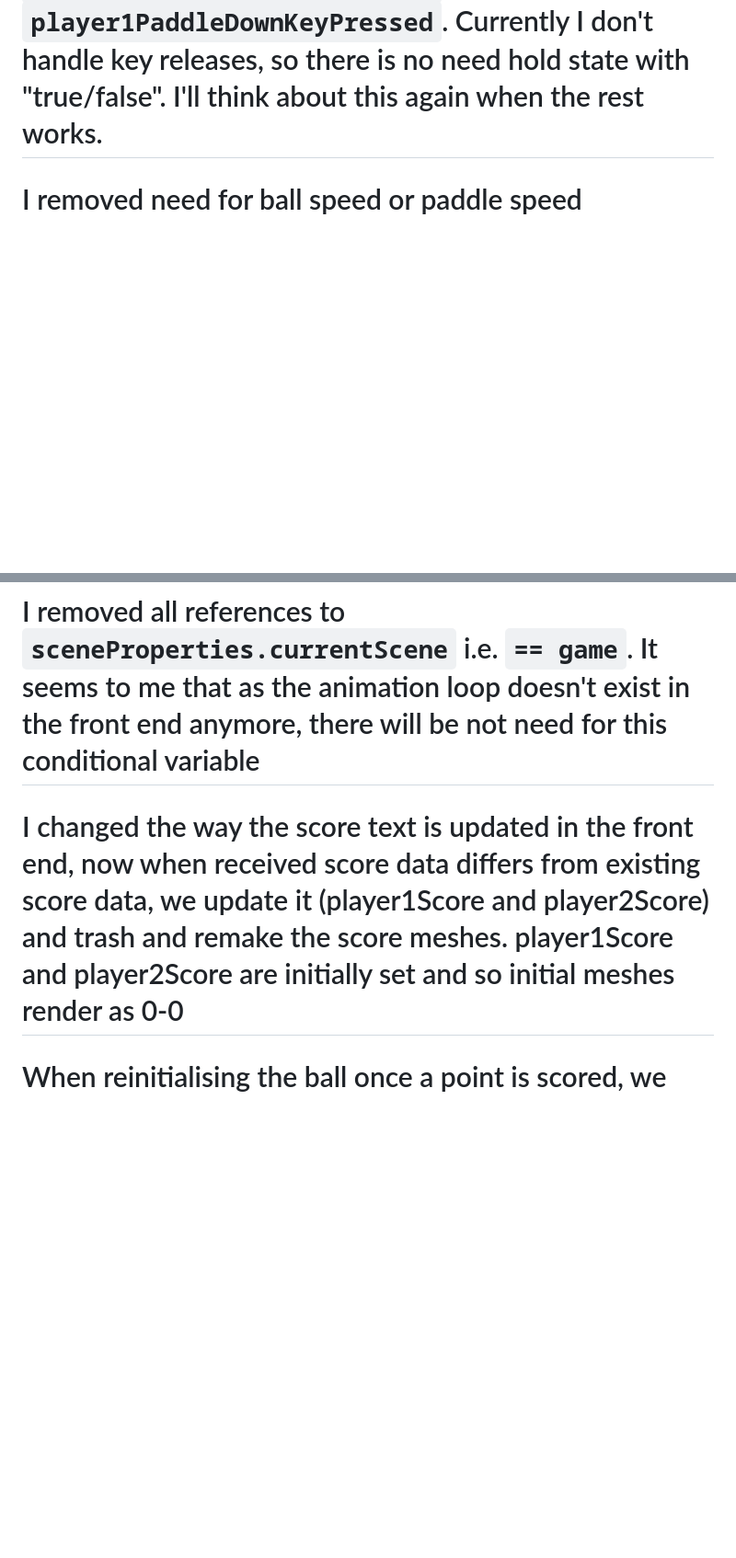
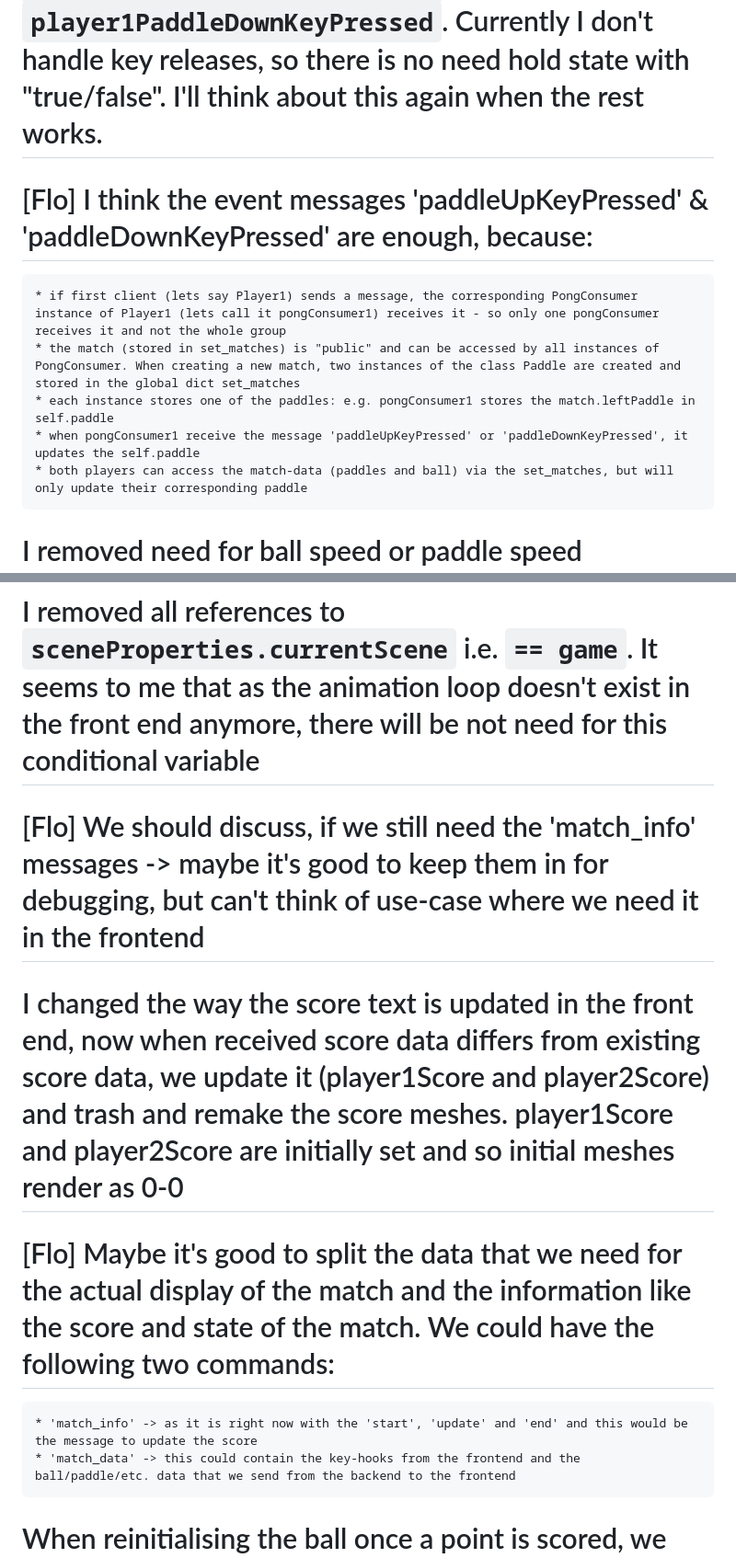
Before and after one commit to mvomiero/42_pong, a Markdown page: server_side_changes.md, 2 parts joined by grey strips. Shown at 92% size. GitHub-like rendering; blank space fills up the shorter version.

Commit message:
added my thoughts to server_side_changes.md

```diff
--- a/server_side_changes.md
+++ b/server_side_changes.md
@@ -1,6 +1,12 @@
 Changes I made:
 
 # There are currently only four possible keyboard event messages sent from the front end: `player1PaddleUpKeyPressed`, `player2PaddleUpKeyPressed`, `player1PaddleDownKeyPressed` and `player1PaddleDownKeyPressed`. Currently I don't handle key releases, so there is no need hold state with "true/false". I'll think about this again when the rest works.
+# [Flo] I think the event messages 'paddleUpKeyPressed' & 'paddleDownKeyPressed' are enough, because:
+    * if first client (lets say Player1) sends a message, the corresponding PongConsumer instance of Player1 (lets call it pongConsumer1) receives it - so only one pongConsumer receives it and not the whole group
+    * the match (stored in set_matches) is "public" and can be accessed by all instances of PongConsumer. When creating a new match, two instances of the class Paddle are created and stored in the global dict set_matches
+    * each instance stores one of the paddles: e.g. pongConsumer1 stores the match.leftPaddle in self.paddle
+    * when pongConsumer1 receive the message 'paddleUpKeyPressed' or 'paddleDownKeyPressed', it updates the self.paddle
+    * both players can access the match-data (paddles and ball) via the set_matches, but will only update their corresponding paddle
 
 # I removed need for ball speed or paddle speed throughout the code. Eventually paddle speed will affect ball speed as before, but will also add this back in later once the rest works.
 
@@ -9,8 +15,12 @@ Changes I made:
 # I moved code from the frontend to update_ball that calculates the ball z based on ball x so that it reaches max_z when crossing the net and 0 at either paddle
 
 # I removed all references to `sceneProperties.currentScene` i.e. `== game`. It seems to me that as the animation loop doesn't exist in the front end anymore, there will be not need for this conditional variable
+# [Flo] We should discuss, if we still need the 'match_info' messages -> maybe it's good to keep them in for debugging, but can't think of use-case where we need it in the frontend
 
 # I changed the way the score text is updated in the front end, now when received score data differs from existing score data, we update it (player1Score and player2Score) and trash and remake the score meshes. player1Score and player2Score are initially set and so initial meshes render as 0-0
+# [Flo] Maybe it's good to split the data that we need for the actual display of the match and the information like the score and state of the match. We could have the following two commands:
+    * 'match_info' -> as it is right now with the 'start', 'update' and 'end' and this would be the message to update the score
+    * 'match_data' -> this could contain the key-hooks from the frontend and the ball/paddle/etc. data that we send from the backend to the frontend
 
 # When reinitialising the ball once a point is scored, we now just set it to the new position sent by the backend, instead of removing the whole mesh and recreating it
 
```
Also changed, not shown: other parts of server_side_changes.md (+1 -0 lines).
